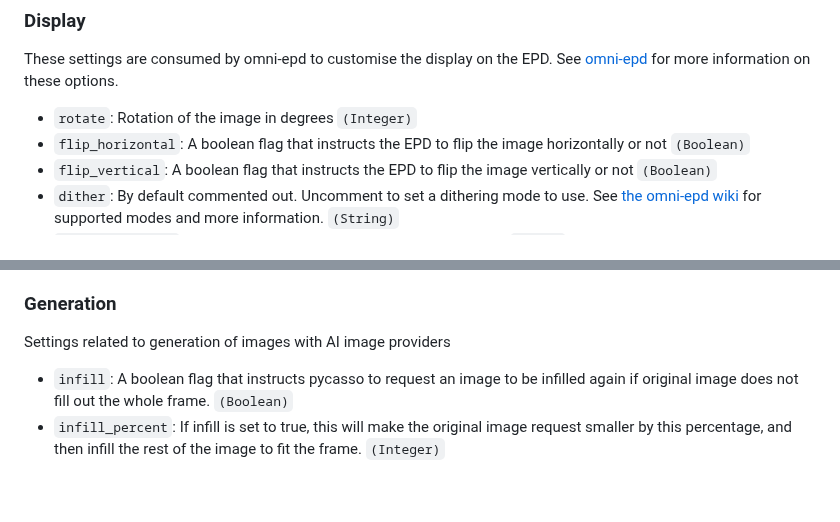
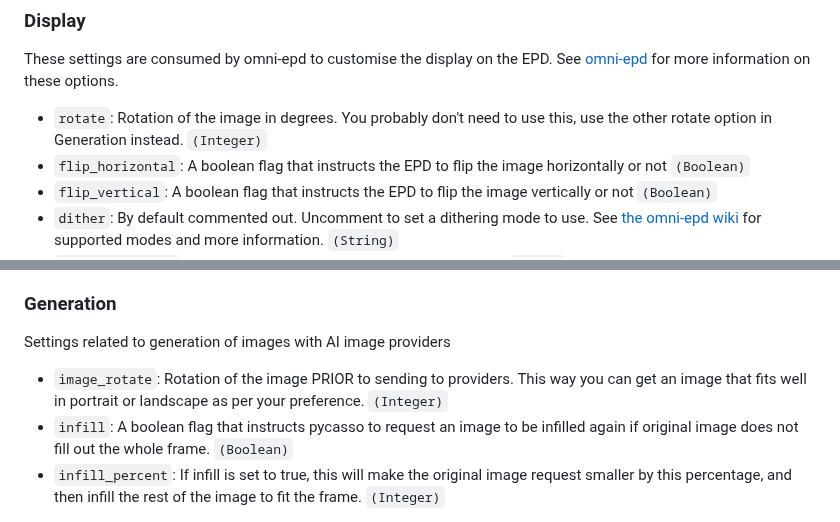
Before and after one commit to jezs00/pycasso, a Markdown page: README.md, 2 parts joined by grey strips. GitHub-like rendering; blank space fills up the shorter version.

Commit message:
Updated readme to specify what image_rotate does. #52

```diff
--- a/README.md
+++ b/README.md
@@ -136,7 +136,7 @@ These settings are consumed by omni-epd to customise the EPD information. See [o
 ### Display
 These settings are consumed by omni-epd to customise the display on the EPD. See [omni-epd](https://github.com/robweber/omni-epd) for more information on these options.
 
-* `rotate`: Rotation of the image in degrees `(Integer)`
+* `rotate`: Rotation of the image in degrees. You probably don't need to use this, use the other rotate option in Generation instead. `(Integer)`
 * `flip_horizontal`: A boolean flag that instructs the EPD to flip the image horizontally or not `(Boolean)`
 * `flip_vertical`: A boolean flag that instructs the EPD to flip the image vertically or not `(Boolean)`
 * `dither`: By default commented out. Uncomment to set a dithering mode to use. See [the omni-epd wiki](https://github.com/robweber/omni-epd/wiki/Image-Dithering-Options) for supported modes and more information. `(String)`
@@ -219,6 +219,7 @@ Settings related to image providers.
 ### Generation
 Settings related to generation of images with AI image providers
 
+* `image_rotate`: Rotation of the image PRIOR to sending to providers. This way you can get an image that fits well in portrait or landscape as per your preference. `(Integer)`
 * `infill`: A boolean flag that instructs pycasso to request an image to be infilled again if original image does not fill out the whole frame. `(Boolean)`
 * `infill_percent`: If infill is set to true, this will make the original image request smaller by this percentage, and then infill the rest of the image to fit the frame. `(Integer)`
 
```
